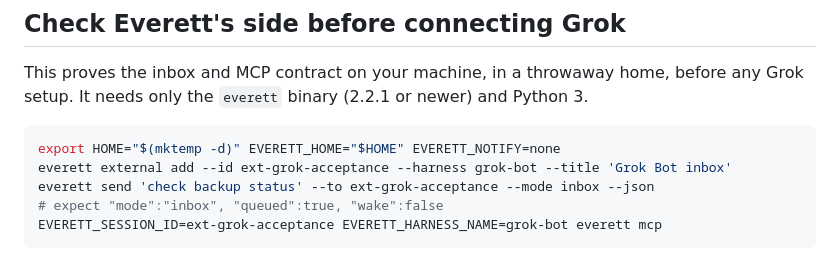
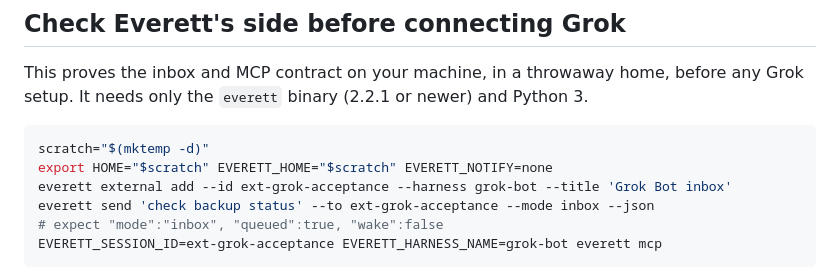
Before and after one commit to raitoxlol/everett, a Markdown page: docs/grok-bot.md, the part around the change. GitHub-like rendering.

Commit message:
docs(grok-bot): isolate EVERETT_HOME correctly in self-check
Co-Authored-By: Claude Opus 5.5 <noreply@anthropic.com>

````diff
--- a/docs/grok-bot.md
+++ b/docs/grok-bot.md
@@ -156,7 +156,8 @@ This proves the inbox and MCP contract on your machine, in a throwaway home, bef
 any Grok setup. It needs only the `everett` binary (2.2.1 or newer) and Python 3.
 
 ```sh
-export HOME="$(mktemp -d)" EVERETT_HOME="$HOME" EVERETT_NOTIFY=none
+scratch="$(mktemp -d)"
+export HOME="$scratch" EVERETT_HOME="$scratch" EVERETT_NOTIFY=none
 everett external add --id ext-grok-acceptance --harness grok-bot --title 'Grok Bot inbox'
 everett send 'check backup status' --to ext-grok-acceptance --mode inbox --json
 # expect "mode":"inbox", "queued":true, "wake":false
````
